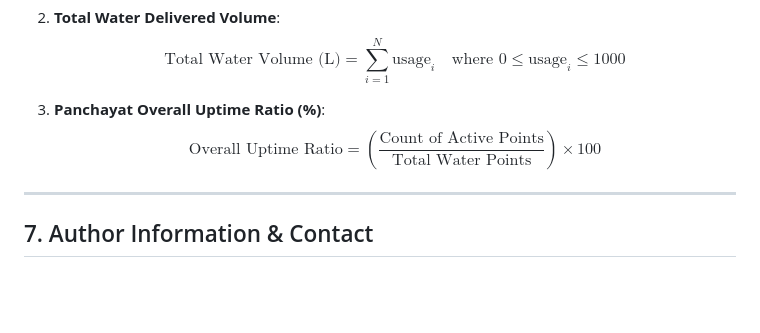
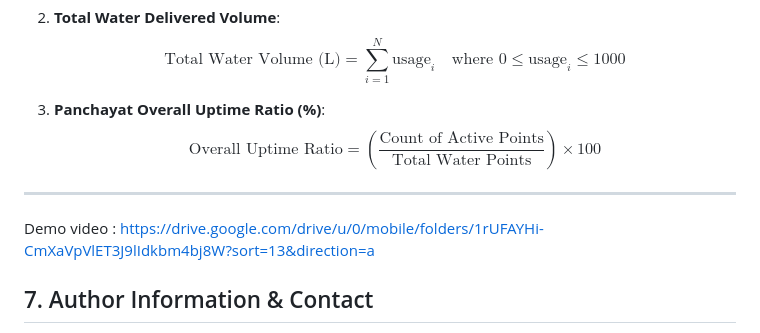
Before and after one commit to durkeshwaran-05/village-water-monitoring, a Markdown page: README.md, the part around the change. GitHub-like rendering; blank space fills up the shorter version.

Commit message:
Add demo video link to README
Added demo video link to README.

```diff
--- a/README.md
+++ b/README.md
@@ -98,7 +98,7 @@ village-water-monitoring/
    $$\text{Overall Uptime Ratio} = \left( \frac{\text{Count of Active Points}}{\text{Total Water Points}} \right) \times 100$$
 
 ---
-
+Demo video : https://drive.google.com/drive/u/0/mobile/folders/1rUFAYHi-CmXaVpVlET3J9lIdkbm4bj8W?sort=13&direction=a
 ## 7. Author Information & Contact
 
 - **Student Name:** DURKESHWARAN D
```
